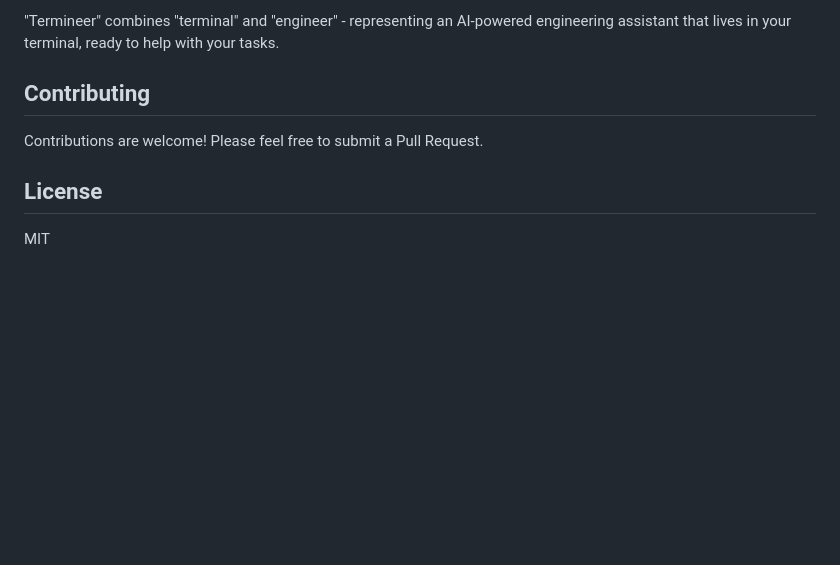
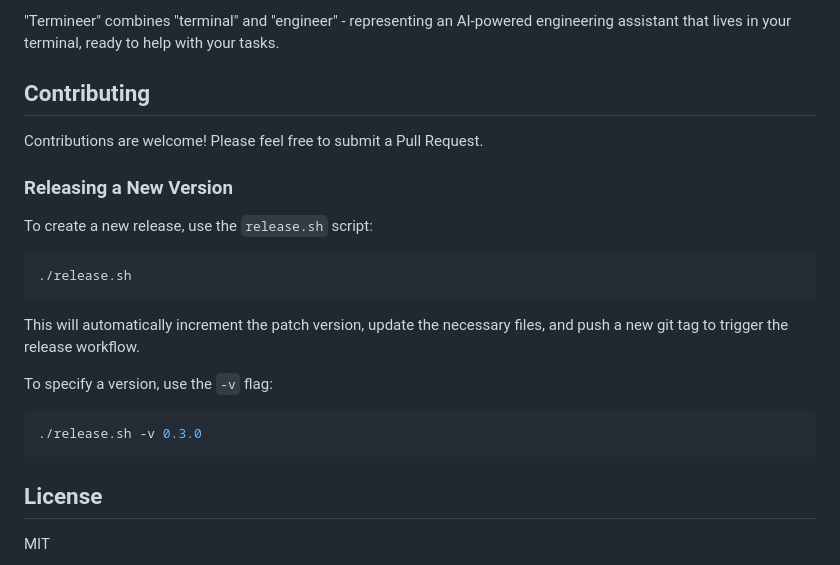
Before and after one commit to semtexzv/termineer, a Markdown page: README.md, the part around the change. Rendered like a GitHub page; blank space fills up the shorter version.

Commit message:
docs: add release instructions to README

````diff
--- a/README.md
+++ b/README.md
@@ -242,6 +242,22 @@ In non-interactive mode, it sends a single message and returns the response with
 
 Contributions are welcome! Please feel free to submit a Pull Request.
 
+### Releasing a New Version
+
+To create a new release, use the `release.sh` script:
+
+```bash
+./release.sh
+```
+
+This will automatically increment the patch version, update the necessary files, and push a new git tag to trigger the release workflow.
+
+To specify a version, use the `-v` flag:
+
+```bash
+./release.sh -v 0.3.0
+```
+
 ## License
 
 MIT
````
